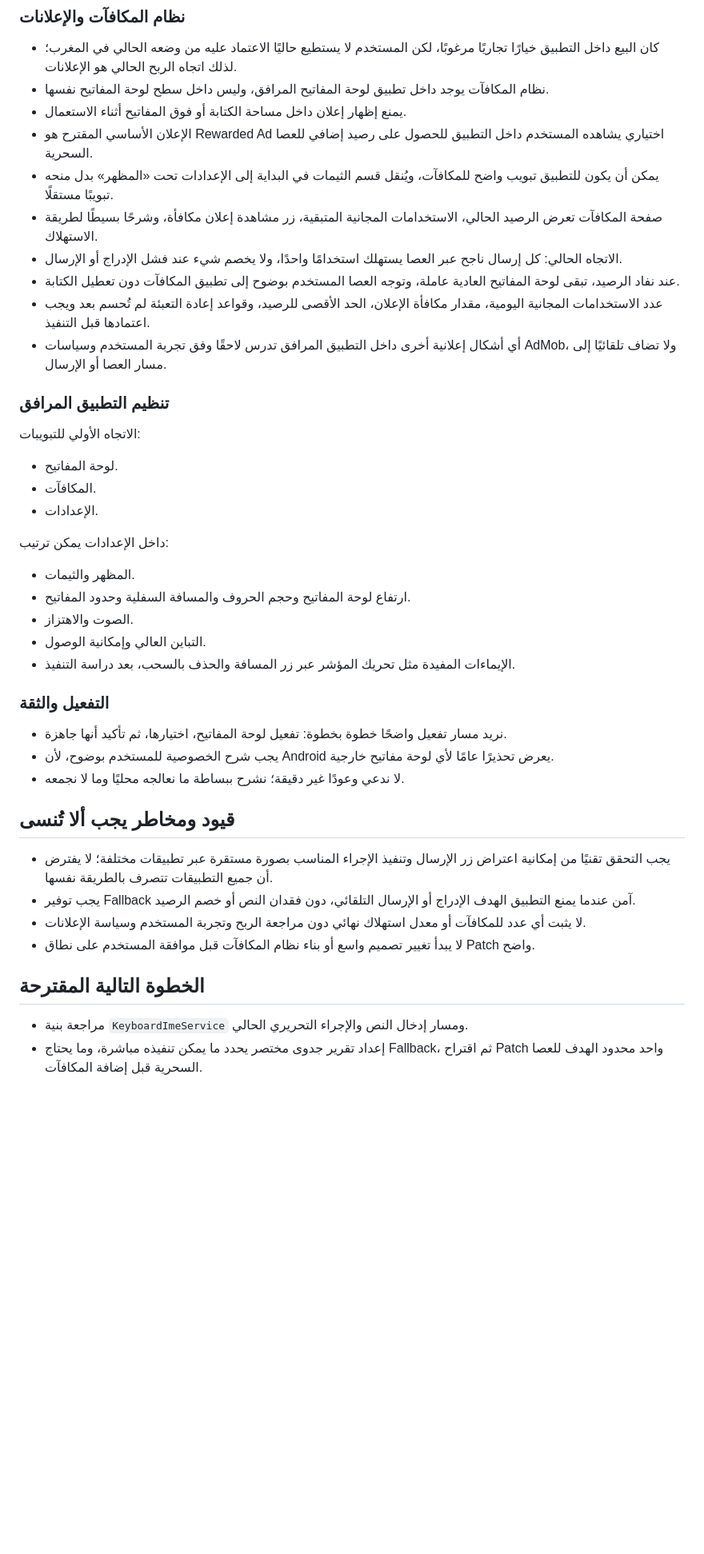
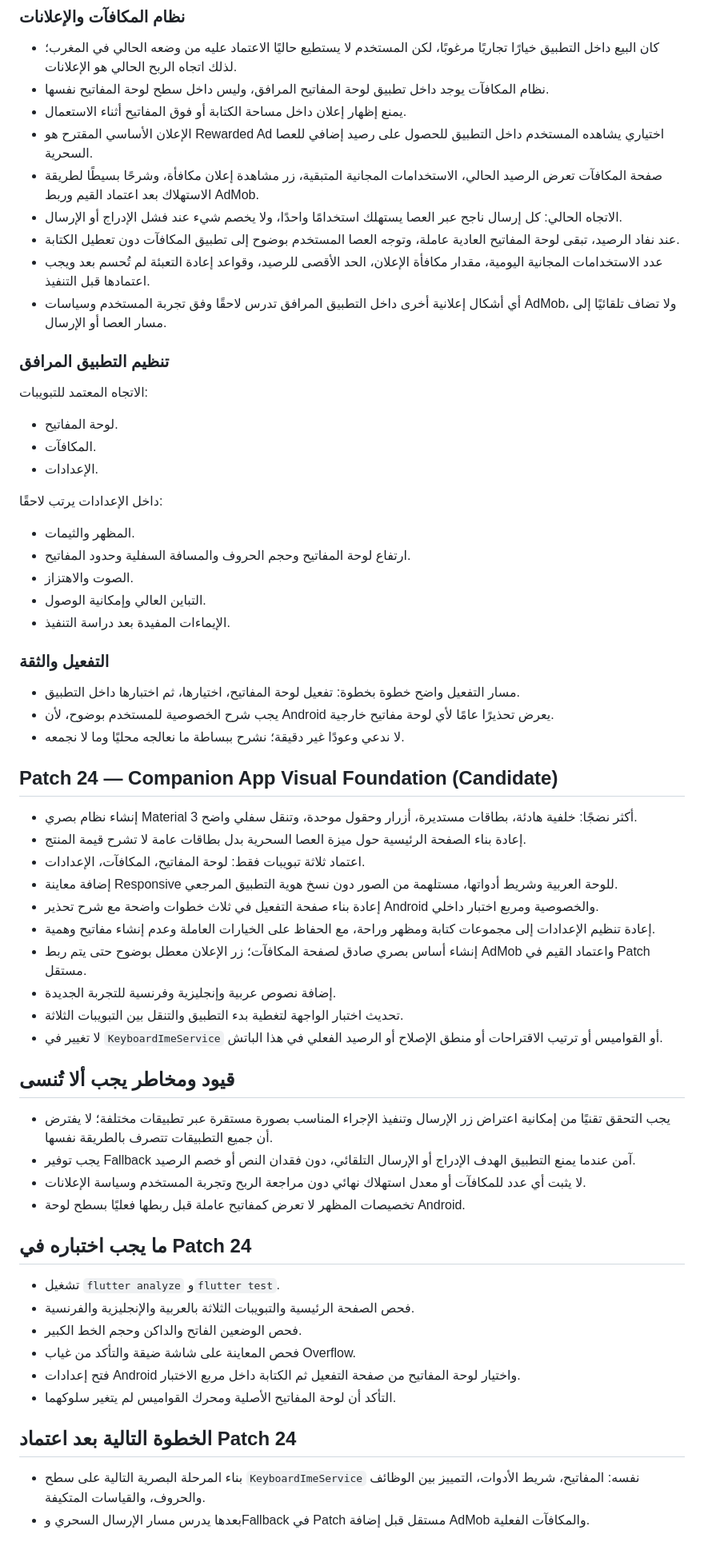
Before and after one commit to nickolaylo/fixarabickeyboard, a Markdown page: PROJECT_JOURNAL.md, the part around one of its changes. Shown at 80% size. Drawn GitHub-style; blank space fills up the shorter version.

Commit message:
Document reference design decisions and Patch 24 scope

```diff
--- a/PROJECT_JOURNAL.md
+++ b/PROJECT_JOURNAL.md
@@ -54,8 +71,7 @@
 - نظام المكافآت يوجد داخل تطبيق لوحة المفاتيح المرافق، وليس داخل سطح لوحة المفاتيح نفسها.
 - يمنع إظهار إعلان داخل مساحة الكتابة أو فوق المفاتيح أثناء الاستعمال.
 - الإعلان الأساسي المقترح هو Rewarded Ad اختياري يشاهده المستخدم داخل التطبيق للحصول على رصيد إضافي للعصا السحرية.
-- يمكن أن يكون للتطبيق تبويب واضح للمكافآت، ويُنقل قسم الثيمات في البداية إلى الإعدادات تحت «المظهر» بدل منحه تبويبًا مستقلًا.
-- صفحة المكافآت تعرض الرصيد الحالي، الاستخدامات المجانية المتبقية، زر مشاهدة إعلان مكافأة، وشرحًا بسيطًا لطريقة الاستهلاك.
+- صفحة المكافآت تعرض الرصيد الحالي، الاستخدامات المجانية المتبقية، زر مشاهدة إعلان مكافأة، وشرحًا بسيطًا لطريقة الاستهلاك بعد اعتماد القيم وربط AdMob.
 - الاتجاه الحالي: كل إرسال ناجح عبر العصا يستهلك استخدامًا واحدًا، ولا يخصم شيء عند فشل الإدراج أو الإرسال.
 - عند نفاد الرصيد، تبقى لوحة المفاتيح العادية عاملة، وتوجه العصا المستخدم بوضوح إلى تطبيق المكافآت دون تعطيل الكتابة.
 - عدد الاستخدامات المجانية اليومية، مقدار مكافأة الإعلان، الحد الأقصى للرصيد، وقواعد إعادة التعبئة لم تُحسم بعد ويجب اعتمادها قبل التنفيذ.
@@ -63,34 +79,56 @@
 
 ### تنظيم التطبيق المرافق
 
-الاتجاه الأولي للتبويبات:
+الاتجاه المعتمد للتبويبات:
 
 - لوحة المفاتيح.
 - المكافآت.
 - الإعدادات.
 
-داخل الإعدادات يمكن ترتيب:
+داخل الإعدادات يرتب لاحقًا:
 
 - المظهر والثيمات.
 - ارتفاع لوحة المفاتيح وحجم الحروف والمسافة السفلية وحدود المفاتيح.
 - الصوت والاهتزاز.
 - التباين العالي وإمكانية الوصول.
-- الإيماءات المفيدة مثل تحريك المؤشر عبر زر المسافة والحذف بالسحب، بعد دراسة التنفيذ.
+- الإيماءات المفيدة بعد دراسة التنفيذ.
 
 ### التفعيل والثقة
 
-- نريد مسار تفعيل واضحًا خطوة بخطوة: تفعيل لوحة المفاتيح، اختيارها، ثم تأكيد أنها جاهزة.
+- مسار التفعيل واضح خطوة بخطوة: تفعيل لوحة المفاتيح، اختيارها، ثم اختبارها داخل التطبيق.
 - يجب شرح الخصوصية للمستخدم بوضوح، لأن Android يعرض تحذيرًا عامًا لأي لوحة مفاتيح خارجية.
 - لا ندعي وعودًا غير دقيقة؛ نشرح ببساطة ما نعالجه محليًا وما لا نجمعه.
+
+## Patch 24 — Companion App Visual Foundation (Candidate)
+
+- إنشاء نظام بصري Material 3 أكثر نضجًا: خلفية هادئة، بطاقات مستديرة، أزرار وحقول موحدة، وتنقل سفلي واضح.
+- إعادة بناء الصفحة الرئيسية حول ميزة العصا السحرية بدل بطاقات عامة لا تشرح قيمة المنتج.
+- اعتماد ثلاثة تبويبات فقط: لوحة المفاتيح، المكافآت، الإعدادات.
+- إضافة معاينة Responsive للوحة العربية وشريط أدواتها، مستلهمة من الصور دون نسخ هوية التطبيق المرجعي.
+- إعادة بناء صفحة التفعيل في ثلاث خطوات واضحة مع شرح تحذير Android والخصوصية ومربع اختبار داخلي.
+- إعادة تنظيم الإعدادات إلى مجموعات كتابة ومظهر وراحة، مع الحفاظ على الخيارات العاملة وعدم إنشاء مفاتيح وهمية.
+- إنشاء أساس بصري صادق لصفحة المكافآت؛ زر الإعلان معطل بوضوح حتى يتم ربط AdMob واعتماد القيم في Patch مستقل.
+- إضافة نصوص عربية وإنجليزية وفرنسية للتجربة الجديدة.
+- تحديث اختبار الواجهة لتغطية بدء التطبيق والتنقل بين التبويبات الثلاثة.
+- لا تغيير في `KeyboardImeService` أو القواميس أو ترتيب الاقتراحات أو منطق الإصلاح أو الرصيد الفعلي في هذا الباتش.
 
 ## قيود ومخاطر يجب ألا تُنسى
 
 - يجب التحقق تقنيًا من إمكانية اعتراض زر الإرسال وتنفيذ الإجراء المناسب بصورة مستقرة عبر تطبيقات مختلفة؛ لا يفترض أن جميع التطبيقات تتصرف بالطريقة نفسها.
 - يجب توفير Fallback آمن عندما يمنع التطبيق الهدف الإدراج أو الإرسال التلقائي، دون فقدان النص أو خصم الرصيد.
 - لا يثبت أي عدد للمكافآت أو معدل استهلاك نهائي دون مراجعة الربح وتجربة المستخدم وسياسة الإعلانات.
-- لا يبدأ تغيير تصميم واسع أو بناء نظام المكافآت قبل موافقة المستخدم على نطاق Patch واضح.
+- تخصيصات المظهر لا تعرض كمفاتيح عاملة قبل ربطها فعليًا بسطح لوحة Android.
 
-## الخطوة التالية المقترحة
+## ما يجب اختباره في Patch 24
 
-- مراجعة بنية `KeyboardImeService` ومسار إدخال النص والإجراء التحريري الحالي.
-- إعداد تقرير جدوى مختصر يحدد ما يمكن تنفيذه مباشرة، وما يحتاج Fallback، ثم اقتراح Patch واحد محدود الهدف للعصا السحرية قبل إضافة المكافآت.
+- تشغيل `flutter analyze` و`flutter test`.
+- فحص الصفحة الرئيسية والتبويبات الثلاثة بالعربية والإنجليزية والفرنسية.
+- فحص الوضعين الفاتح والداكن وحجم الخط الكبير.
+- فحص المعاينة على شاشة ضيقة والتأكد من غياب Overflow.
+- فتح إعدادات Android واختيار لوحة المفاتيح من صفحة التفعيل ثم الكتابة داخل مربع الاختبار.
+- التأكد أن لوحة المفاتيح الأصلية ومحرك القواميس لم يتغير سلوكهما.
+
+## الخطوة التالية بعد اعتماد Patch 24
+
+- بناء المرحلة البصرية التالية على سطح `KeyboardImeService` نفسه: المفاتيح، شريط الأدوات، التمييز بين الوظائف والحروف، والقياسات المتكيفة.
+- بعدها يدرس مسار الإرسال السحري وFallback في Patch مستقل قبل إضافة AdMob والمكافآت الفعلية.
```
Also changed, not shown: other parts of PROJECT_JOURNAL.md (+19 -2 lines).
